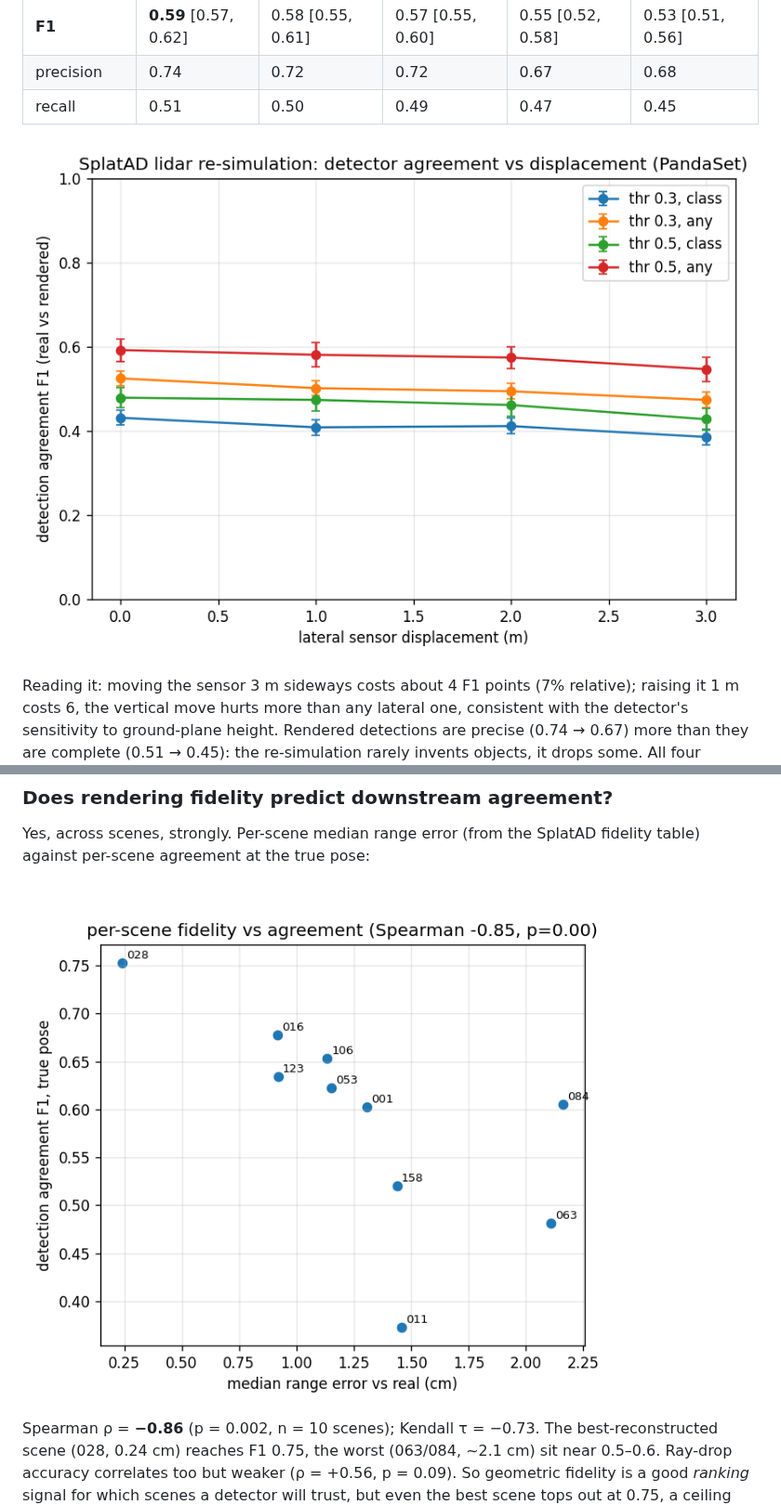
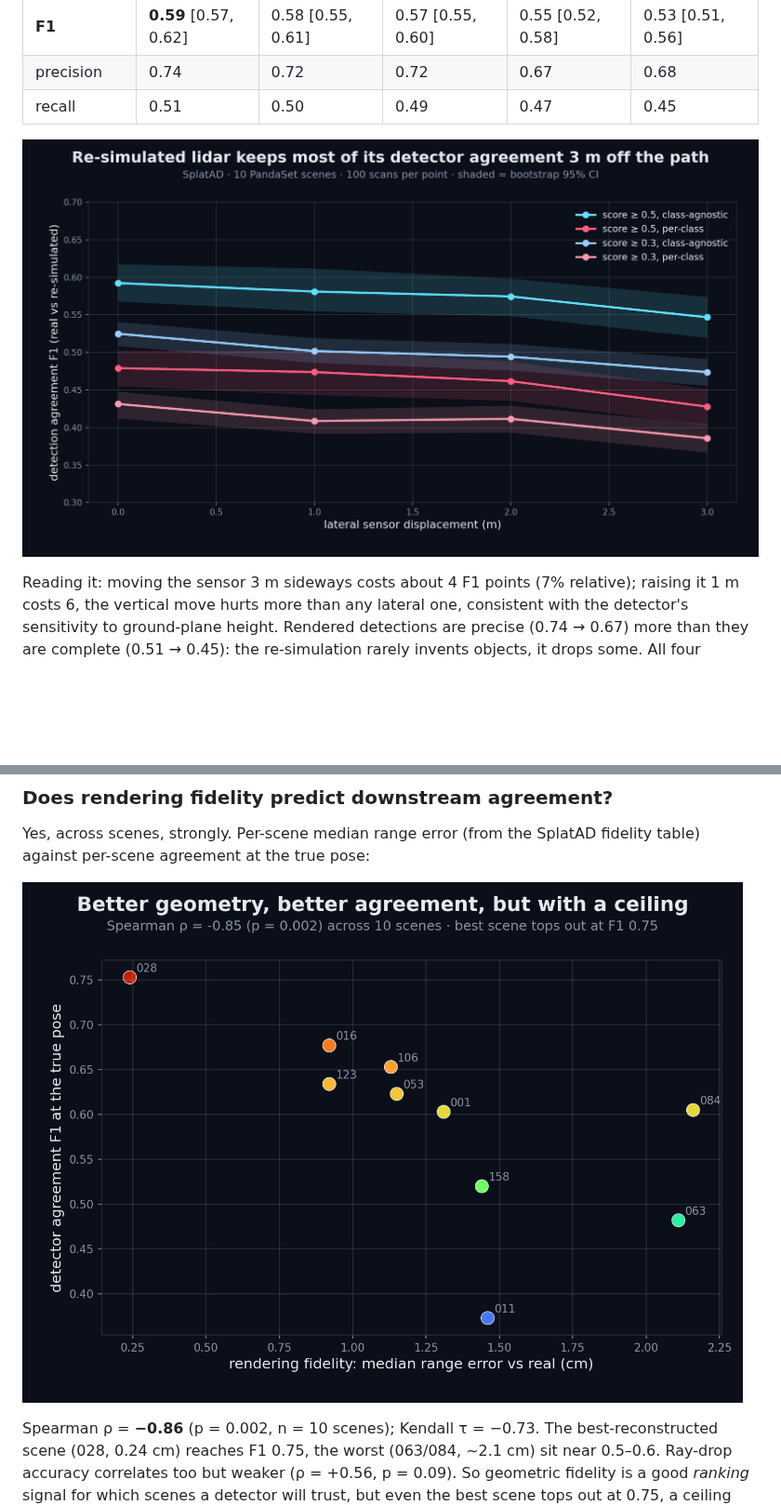
Before and after one commit to YuvrajPuyam/echogap, a Markdown page: README.md, 2 parts joined by grey strips. Shown at 93% size. Rendered like a GitHub page; pictures changed too: docs/media/hero_agreement_vs_displacement.png (added), docs/media/hero_fidelity_vs_agreement.png (added); blank space fills up the shorter version.

Commit message:
docs: clips and styled plots, embedded in README

```diff
--- a/README.md
+++ b/README.md
@@ -35,7 +44,7 @@ Detection agreement, real vs rendered (class-agnostic, score ≥ 0.5, 2 m center
 | precision | 0.74 | 0.72 | 0.72 | 0.67 | 0.68 |
 | recall | 0.51 | 0.50 | 0.49 | 0.47 | 0.45 |
 
-![agreement vs displacement](results/run1/agreement_vs_displacement.png)
+![agreement vs displacement](docs/media/hero_agreement_vs_displacement.png)
 
 Reading it: moving the sensor 3 m sideways costs about 4 F1 points (7% relative); raising it 1 m costs 6, the vertical move hurts more than any lateral one, consistent with the detector's sensitivity to ground-plane height. Rendered detections are precise (0.74 → 0.67) more than they are complete (0.51 → 0.45): the re-simulation rarely invents objects, it drops some. All four threshold/matching variants are in [`results/run1/summary.md`](results/run1/summary.md); the ordering is the same in every one.
 
@@ -53,7 +62,7 @@ So a renderer with *only* the measured geometric error and ray-drop rate would s
 
 Yes, across scenes, strongly. Per-scene median range error (from the SplatAD fidelity table) against per-scene agreement at the true pose:
 
-![fidelity vs agreement](results/run1/fidelity_vs_agreement.png)
+![fidelity vs agreement](docs/media/hero_fidelity_vs_agreement.png)
 
 Spearman ρ = **−0.86** (p = 0.002, n = 10 scenes); Kendall τ = −0.73. The best-reconstructed scene (028, 0.24 cm) reaches F1 0.75, the worst (063/084, ~2.1 cm) sit near 0.5–0.6. Ray-drop accuracy correlates too but weaker (ρ = +0.56, p = 0.09). So geometric fidelity is a good *ranking* signal for which scenes a detector will trust, but even the best scene tops out at 0.75, a ceiling that fidelity does not explain (see the noise floor above). Scene 011 is the outlier (1.46 cm, F1 0.37) and is worth a look.
 
```
Also changed, not shown: other parts of README.md (+13 -0 lines), docs/media/clip_sensor_displacement.gif (added), 5 other files.
